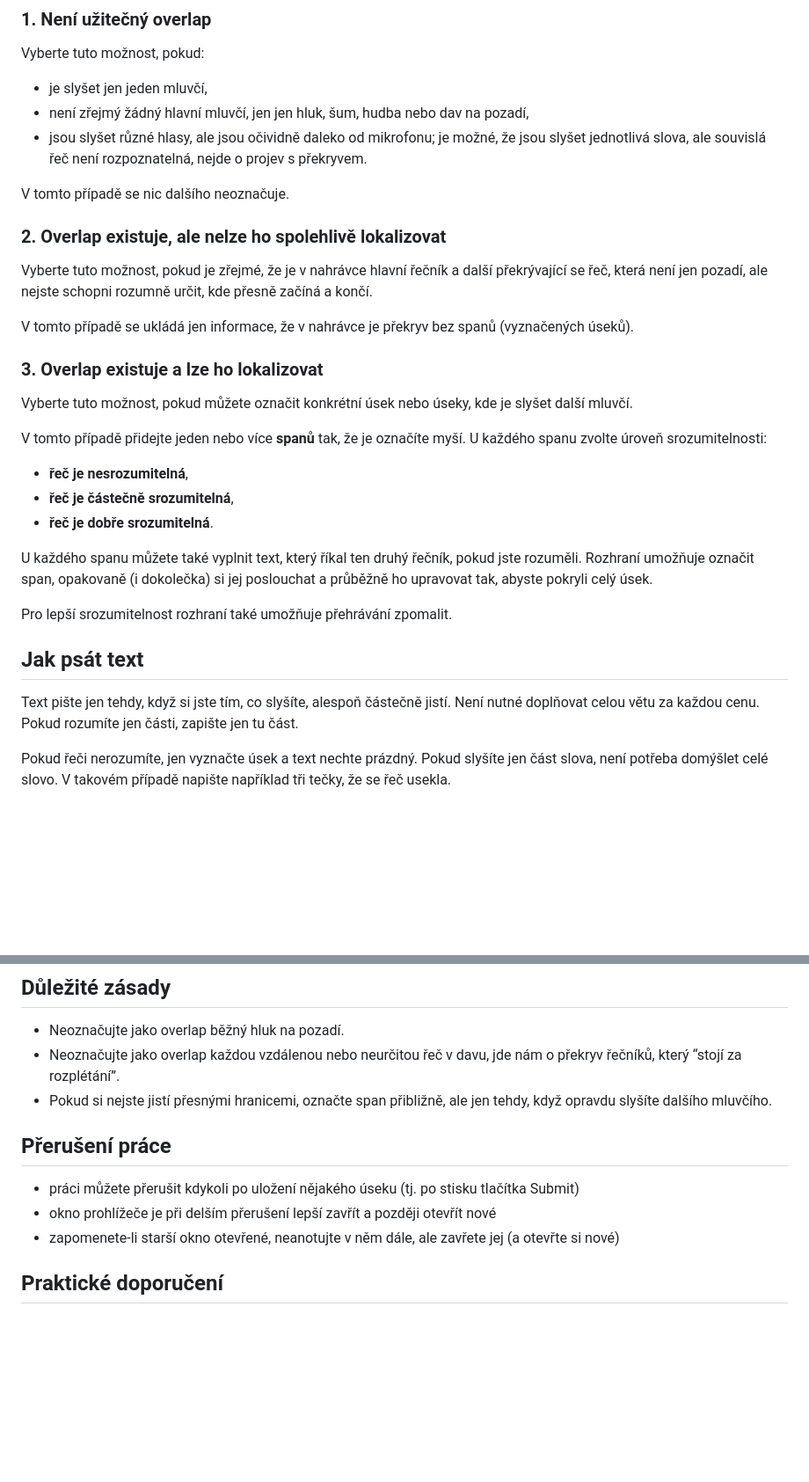
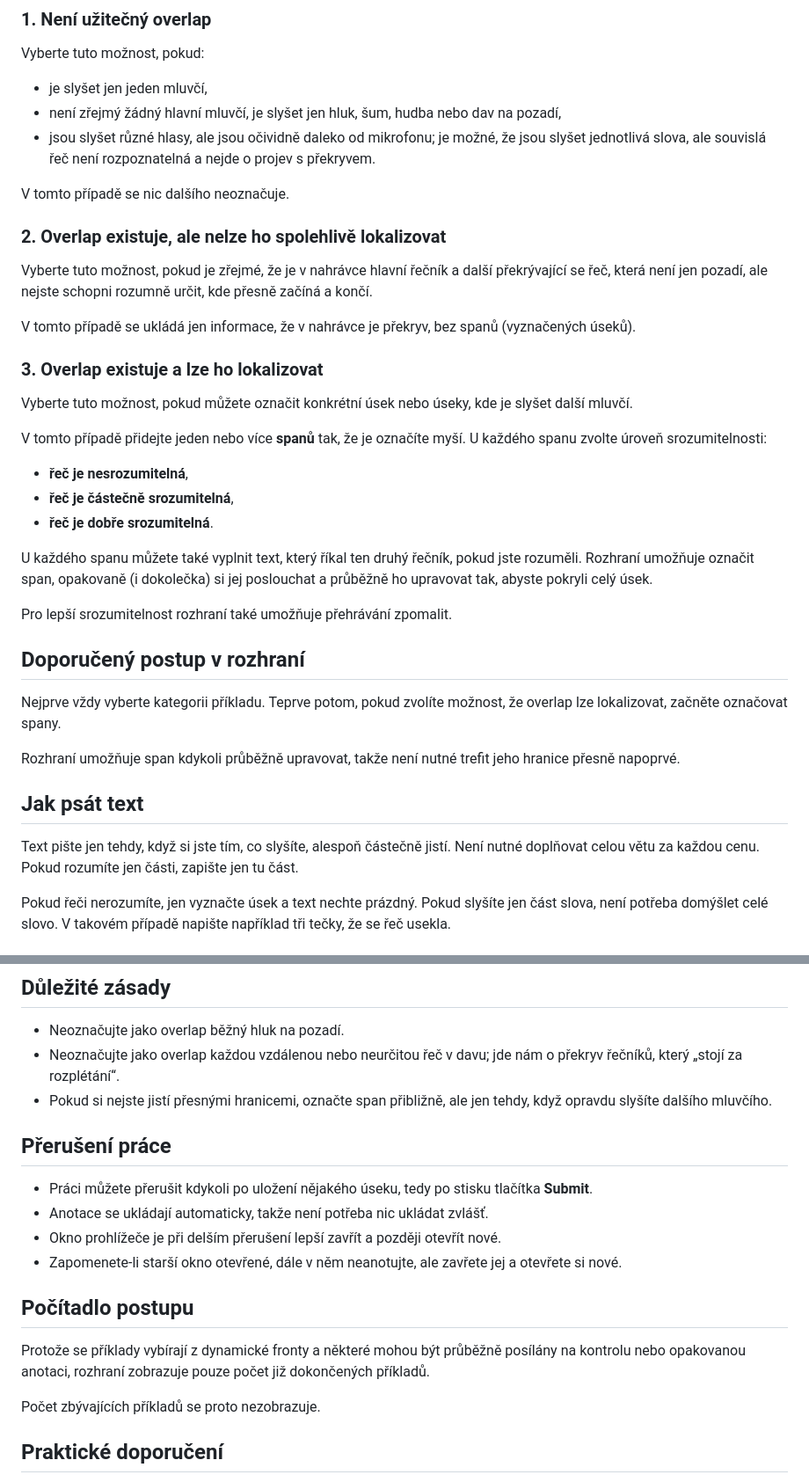
Before and after one commit to Stanvla/overlap-annotations, a Markdown page: annotatori_pravidla_overlap.md, 2 parts joined by grey strips. Shown at 88% size. Rendered like a GitHub page; blank space fills up the shorter version.

Commit message:
update annotation rules

```diff
--- a/annotatori_pravidla_overlap.md
+++ b/annotatori_pravidla_overlap.md
@@ -24,8 +26,8 @@ Při každém příkladu vyberte jednu z těchto možností:
 
 Vyberte tuto možnost, pokud:
 - je slyšet jen jeden mluvčí,
-- není zřejmý žádný hlavní mluvčí, jen jen hluk, šum, hudba nebo dav na pozadí,
-- jsou slyšet různé hlasy, ale jsou očividně daleko od mikrofonu; je možné, že jsou slyšet jednotlivá slova, ale souvislá řeč není rozpoznatelná, nejde o projev s překryvem.
+- není zřejmý žádný hlavní mluvčí, je slyšet jen hluk, šum, hudba nebo dav na pozadí,
+- jsou slyšet různé hlasy, ale jsou očividně daleko od mikrofonu; je možné, že jsou slyšet jednotlivá slova, ale souvislá řeč není rozpoznatelná a nejde o projev s překryvem.
 
 V tomto případě se nic dalšího neoznačuje.
 
@@ -33,7 +35,7 @@ V tomto případě se nic dalšího neoznačuje.
 
 Vyberte tuto možnost, pokud je zřejmé, že je v nahrávce hlavní řečník a další překrývající se řeč, která není jen pozadí, ale nejste schopni rozumně určit, kde přesně začíná a končí.
 
-V tomto případě se ukládá jen informace, že v nahrávce je překryv bez spanů (vyznačených úseků).
+V tomto případě se ukládá jen informace, že v nahrávce je překryv, bez spanů (vyznačených úseků).
 
 ### 3. Overlap existuje a lze ho lokalizovat
 
@@ -48,10 +50,15 @@ U každého spanu můžete také vyplnit text, který říkal ten druhý řečn
 
 Pro lepší srozumitelnost rozhraní také umožňuje přehrávání zpomalit.
 
+## Doporučený postup v rozhraní
+
+Nejprve vždy vyberte kategorii příkladu. Teprve potom, pokud zvolíte možnost, že overlap lze lokalizovat, začněte označovat spany.
+
+Rozhraní umožňuje span kdykoli průběžně upravovat, takže není nutné trefit jeho hranice přesně napoprvé.
+
 ## Jak psát text
 
 Text pište jen tehdy, když si jste tím, co slyšíte, alespoň částečně jistí. Není nutné doplňovat celou větu za každou cenu. Pokud rozumíte jen části, zapište jen tu část.
-
 
 Pokud řeči nerozumíte, jen vyznačte úsek a text nechte prázdný. Pokud slyšíte jen část slova, není potřeba domýšlet celé slovo. V takovém případě napište například tři tečky, že se řeč usekla.
 
@@ -66,14 +73,21 @@ Pro tuto úlohu jsou **pozitivní** tyto dva případy:
 ## Důležité zásady
 
 - Neoznačujte jako overlap běžný hluk na pozadí.
-- Neoznačujte jako overlap každou vzdálenou nebo neurčitou řeč v davu, jde nám o překryv řečníků, který “stojí za rozplétání”.
+- Neoznačujte jako overlap každou vzdálenou nebo neurčitou řeč v davu; jde nám o překryv řečníků, který „stojí za rozplétání“.
 - Pokud si nejste jistí přesnými hranicemi, označte span přibližně, ale jen tehdy, když opravdu slyšíte dalšího mluvčího.
 
 ## Přerušení práce
 
-- práci můžete přerušit kdykoli po uložení nějakého úseku (tj. po stisku tlačítka Submit)
-- okno prohlížeče je při delším přerušení lepší zavřít a později otevřít nové
-- zapomenete-li starší okno otevřené, neanotujte v něm dále, ale zavřete jej (a otevřte si nové)
+- Práci můžete přerušit kdykoli po uložení nějakého úseku, tedy po stisku tlačítka **Submit**.
+- Anotace se ukládají automaticky, takže není potřeba nic ukládat zvlášť.
+- Okno prohlížeče je při delším přerušení lepší zavřít a později otevřít nové.
+- Zapomenete-li starší okno otevřené, dále v něm neanotujte, ale zavřete jej a otevřete si nové.
+
+## Počítadlo postupu
+
+Protože se příklady vybírají z dynamické fronty a některé mohou být průběžně posílány na kontrolu nebo opakovanou anotaci, rozhraní zobrazuje pouze počet již dokončených příkladů.
+
+Počet zbývajících příkladů se proto nezobrazuje.
 
 ## Praktické doporučení
 
```
Also changed, not shown: other parts of annotatori_pravidla_overlap.md (+2 -0 lines).
